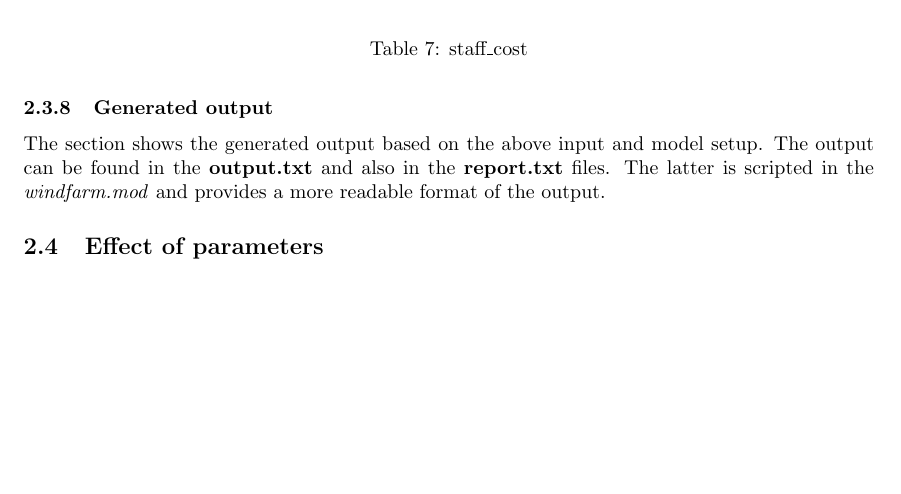
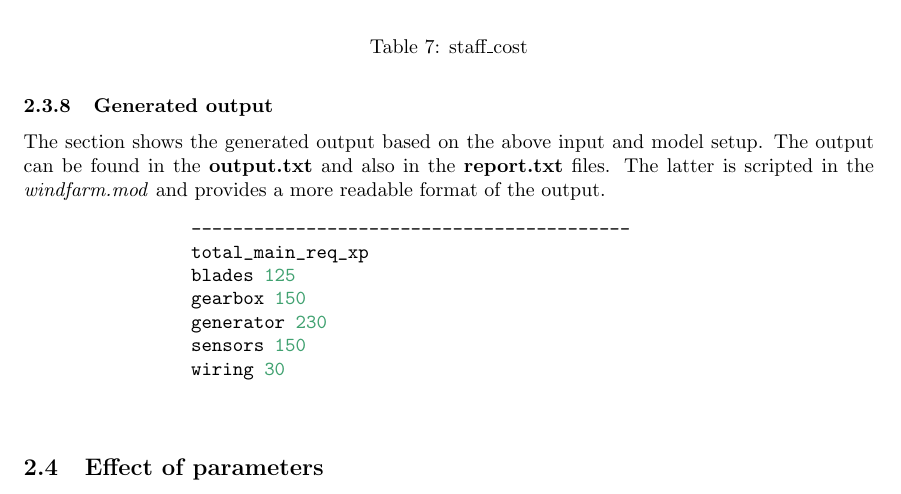
Before and after one commit to lefodor/imolwindfarm, a LaTeX document (doc/windfarm.tex, which reads doc/sections/section02.tex): part of page 9 of 9, cut so that both start at the same text, the shorter picture padded with empty space. Compiled offline with pdfLaTeX.

Commit message:
doc 20230827 #3

```diff
--- a/doc/sections/section02.tex
+++ b/doc/sections/section02.tex
@@ -343,4 +343,16 @@
         can be found in the \textbf{output.txt} and also in the \textbf{report.txt} files. The latter
         is scripted in the \textit{windfarm.mod} and provides a more readable format of the output.
 
+        \begin{listing}[htbp]
+            \begin{minted}[]{bash}
+                ------------------------------------------
+                total_main_req_xp
+                blades 125
+                gearbox 150
+                generator 230
+                sensors 150
+                wiring 30
+            \end{minted}
+        \end{listing}
+
     \subsection{Effect of parameters}
--- a/doc/windfarm.tex
+++ b/doc/windfarm.tex
@@ -14,6 +14,9 @@
 \usepackage{array}
 \usepackage{float}
 \usepackage{nameref}
+\usepackage{listings}
+\usepackage{minted}
+\usemintedstyle{friendly} % run on terminal for available styles $ pygmentize -L styles
 \usepackage{hyperref}
 \hypersetup{
     colorlinks,
```
Also changed, not shown: doc/windfarm.pdf.
